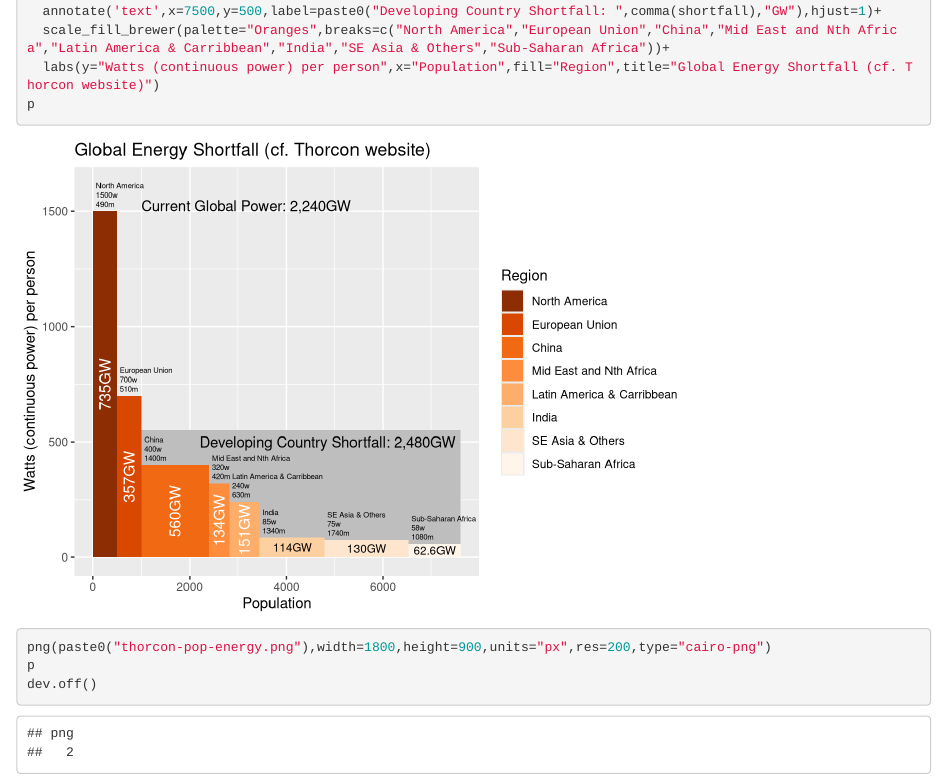
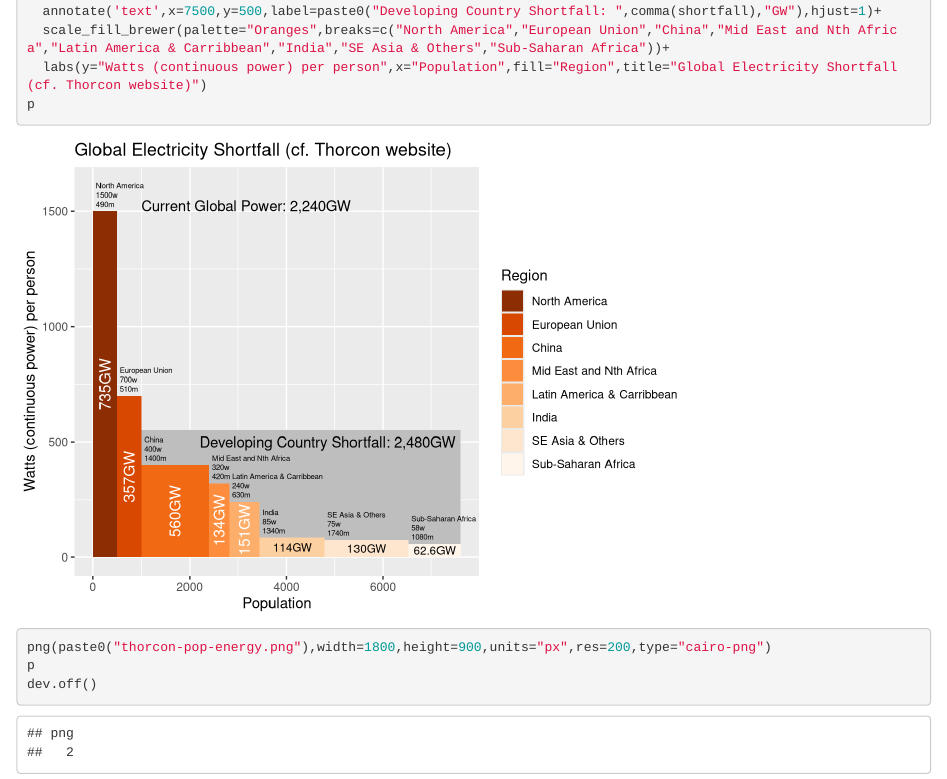
Before and after one commit to GeoffRussell/TwitterCharts, an R Markdown document (thorconPopEnergyChart.Rmd): the page in a window 1100 px wide, from 810 px down. Rendered offline with R 4.5, knitr and Pandoc, with nearby package versions.

```diff
--- a/thorconPopEnergyChart.Rmd
+++ b/thorconPopEnergyChart.Rmd
@@ -48,7 +48,7 @@
   annotate('text',x=1000,y=1500,label=paste0("Current Global Power: ",comma(totalgw),"GW"),hjust=0,vjust=0)+
   annotate('text',x=7500,y=500,label=paste0("Developing Country Shortfall: ",comma(shortfall),"GW"),hjust=1)+
   scale_fill_brewer(palette="Oranges",breaks=c("North America","European Union","China","Mid East and Nth Africa","Latin America & Carribbean","India","SE Asia & Others","Sub-Saharan Africa"))+
-  labs(y="Watts (continuous power) per person",x="Population",fill="Region",title="Global Energy Shortfall (cf. Thorcon website)")
+  labs(y="Watts (continuous power) per person",x="Population",fill="Region",title="Global Electricity Shortfall (cf. Thorcon website)")
 p
 png(paste0("thorcon-pop-energy.png"),width=1800,height=900,units="px",res=200,type="cairo-png")
 p
```
